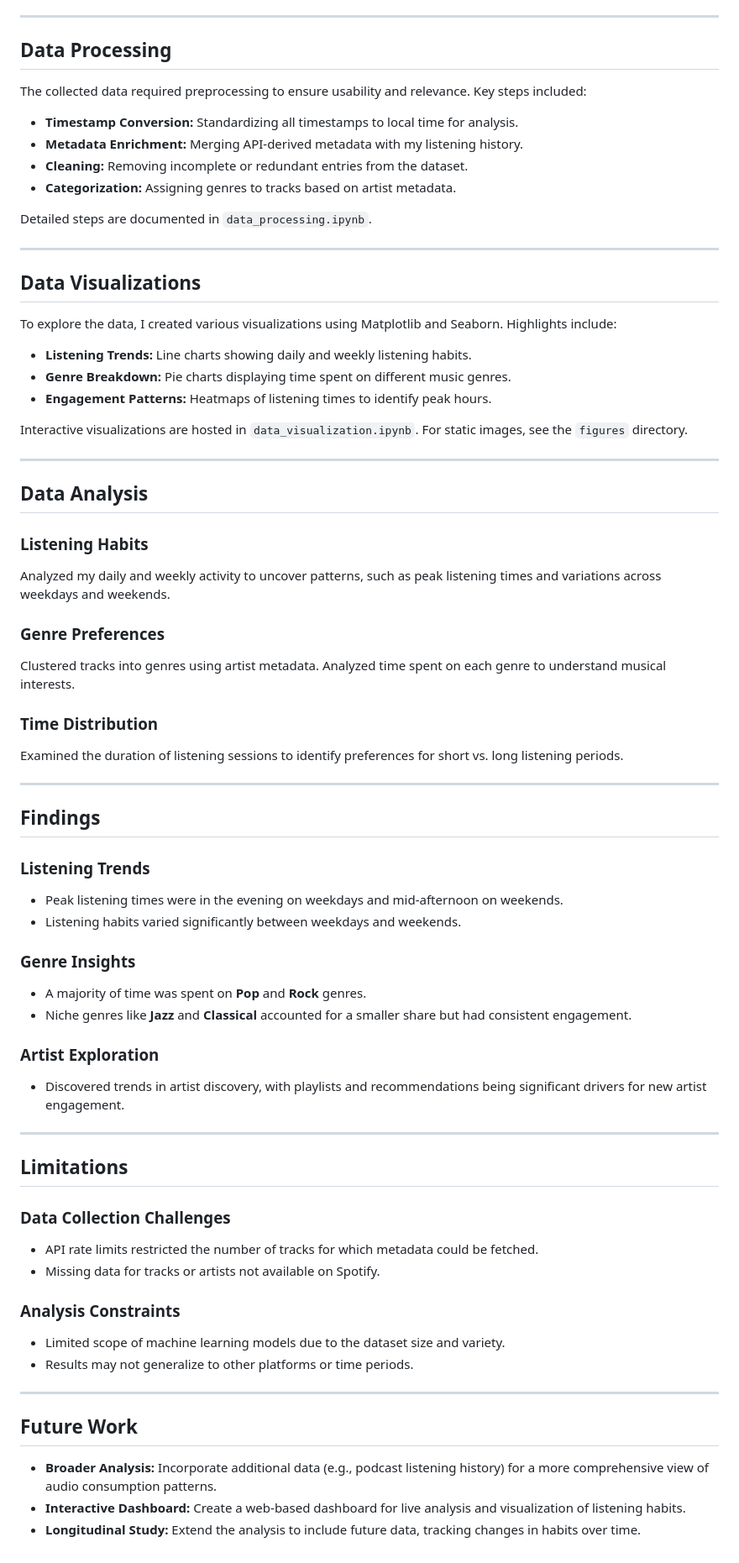
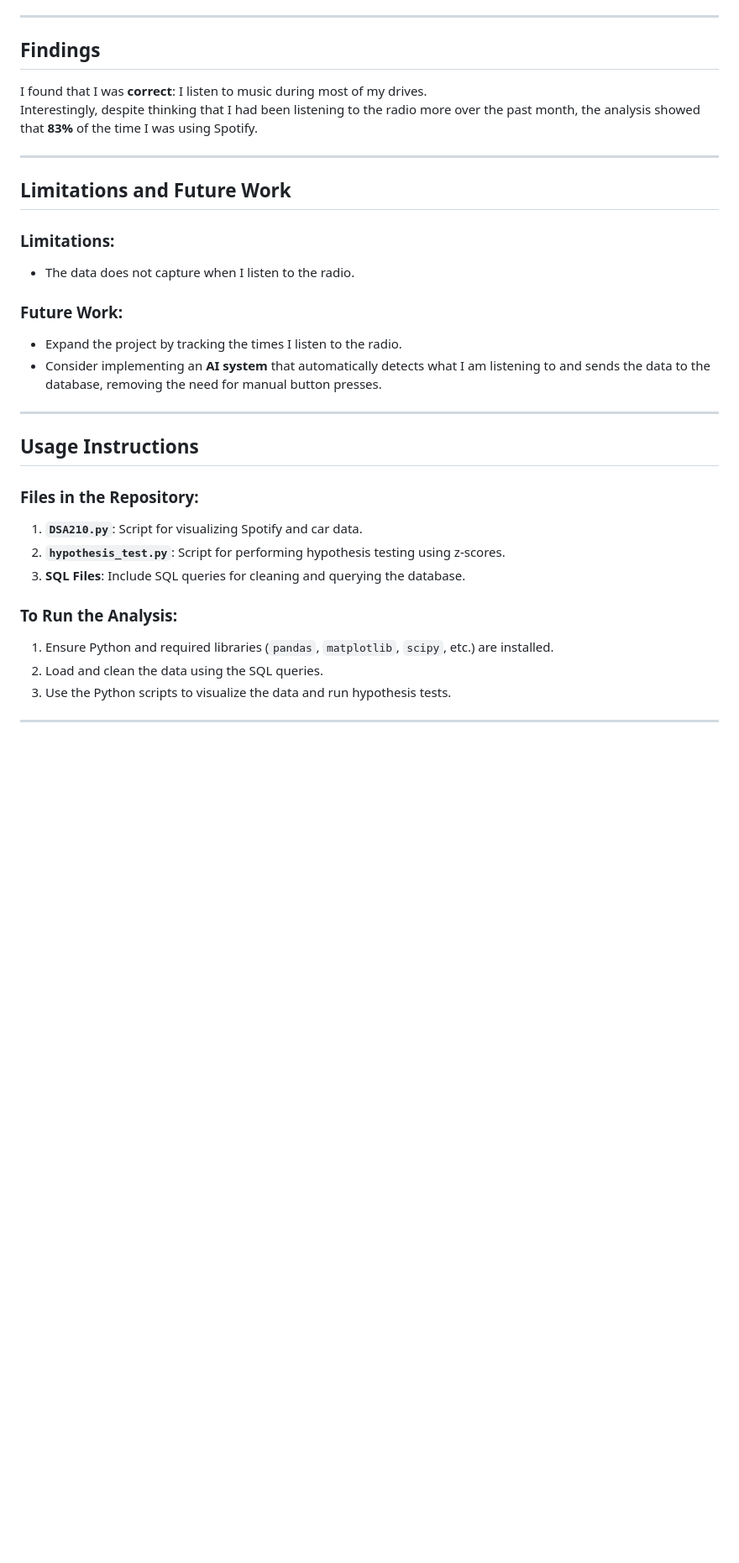
Before and after one commit to barisMarathon/spotify-usage-analysis, a Markdown page: README.md, the part around one of its changes. Shown at 84% size. GitHub-like rendering; blank space fills up the shorter version.

```diff
--- a/README.md
+++ b/README.md
@@ -68,81 +45,32 @@ The project data is derived from two main sources:
 
 ---
 
-## Data Processing
-
-The collected data required preprocessing to ensure usability and relevance. Key steps included:
-
-- **Timestamp Conversion:** Standardizing all timestamps to local time for analysis.
-- **Metadata Enrichment:** Merging API-derived metadata with my listening history.
-- **Cleaning:** Removing incomplete or redundant entries from the dataset.
-- **Categorization:** Assigning genres to tracks based on artist metadata.
-
-Detailed steps are documented in `data_processing.ipynb`.
+## **Findings**
+I found that I was **correct**: I listen to music during most of my drives.
+Interestingly, despite thinking that I had been listening to the radio more over the past month, the analysis showed that **83%** of the time I was using Spotify.
 
 ---
 
-## Data Visualizations
+## **Limitations and Future Work**
+### **Limitations**:
+- The data does not capture when I listen to the radio.
 
-To explore the data, I created various visualizations using Matplotlib and Seaborn. Highlights include:
-
-- **Listening Trends:** Line charts showing daily and weekly listening habits.
-- **Genre Breakdown:** Pie charts displaying time spent on different music genres.
-- **Engagement Patterns:** Heatmaps of listening times to identify peak hours.
-
-Interactive visualizations are hosted in `data_visualization.ipynb`. For static images, see the `figures` directory.
+### **Future Work**:
+- Expand the project by tracking the times I listen to the radio.
+- Consider implementing an **AI system** that automatically detects what I am listening to and sends the data to the database, removing the need for manual button presses.
 
 ---
 
-## Data Analysis
+## **Usage Instructions**
 
-### Listening Habits
+### **Files in the Repository:**
+1. **`DSA210.py`**: Script for visualizing Spotify and car data.
+2. **`hypothesis_test.py`**: Script for performing hypothesis testing using z-scores.
+3. **SQL Files**: Include SQL queries for cleaning and querying the database.
 
-Analyzed my daily and weekly activity to uncover patterns, such as peak listening times and variations across weekdays and weekends.
-
-### Genre Preferences
-
-Clustered tracks into genres using artist metadata. Analyzed time spent on each genre to understand musical interests.
-
-### Time Distribution
-
-Examined the duration of listening sessions to identify preferences for short vs. long listening periods.
+### **To Run the Analysis**:
+1. Ensure Python and required libraries (`pandas`, `matplotlib`, `scipy`, etc.) are installed.
+2. Load and clean the data using the SQL queries.
+3. Use the Python scripts to visualize the data and run hypothesis tests.
 
 ---
-
-## Findings
-
-### Listening Trends
-
-- Peak listening times were in the evening on weekdays and mid-afternoon on weekends.
-- Listening habits varied significantly between weekdays and weekends.
-
-### Genre Insights
-
-- A majority of time was spent on **Pop** and **Rock** genres.
-- Niche genres like **Jazz** and **Classical** accounted for a smaller share but had consistent engagement.
-
-### Artist Exploration
-
-- Discovered trends in artist discovery, with playlists and recommendations being significant drivers for new artist engagement.
-
----
-
-## Limitations
-
-### Data Collection Challenges
-
-- API rate limits restricted the number of tracks for which metadata could be fetched.
-- Missing data for tracks or artists not available on Spotify.
-
-### Analysis Constraints
-
-- Limited scope of machine learning models due to the dataset size and variety.
-- Results may not generalize to other platforms or time periods.
-
----
-
-## Future Work
-
-- **Broader Analysis:** Incorporate additional data (e.g., podcast listening history) for a more comprehensive view of audio consumption patterns.
-- **Interactive Dashboard:** Create a web-based dashboard for live analysis and visualization of listening habits.
-- **Longitudinal Study:** Extend the analysis to include future data, tracking changes in habits over time.
```
Also changed, not shown: other parts of README.md (+29 -52 lines).
